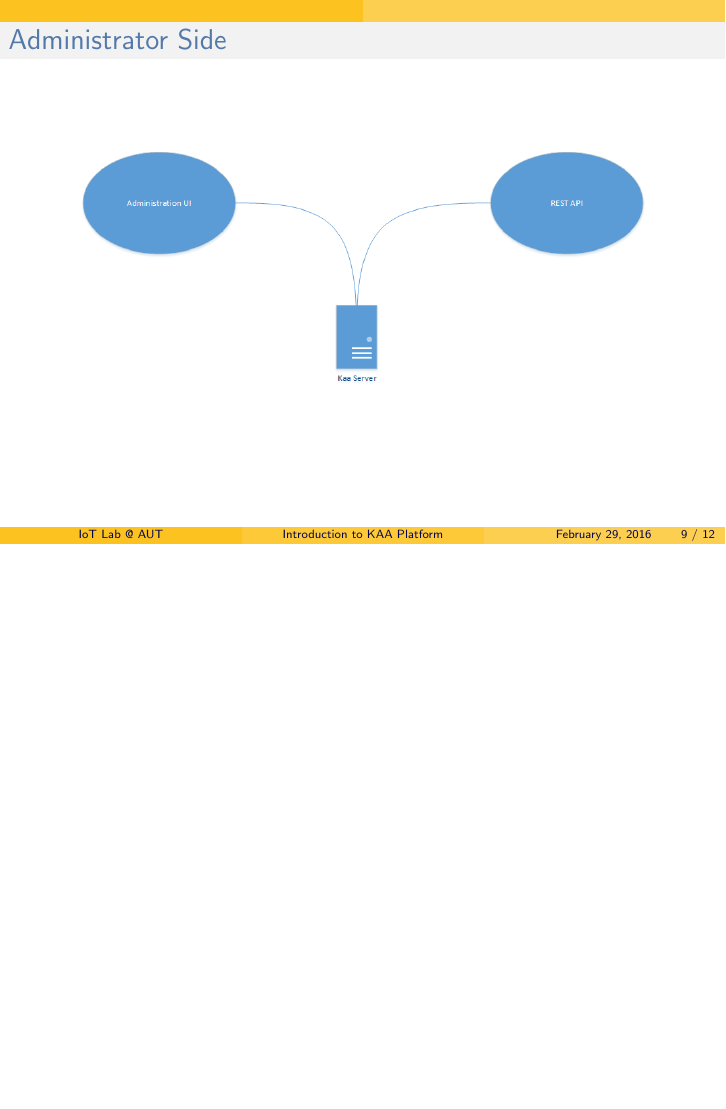
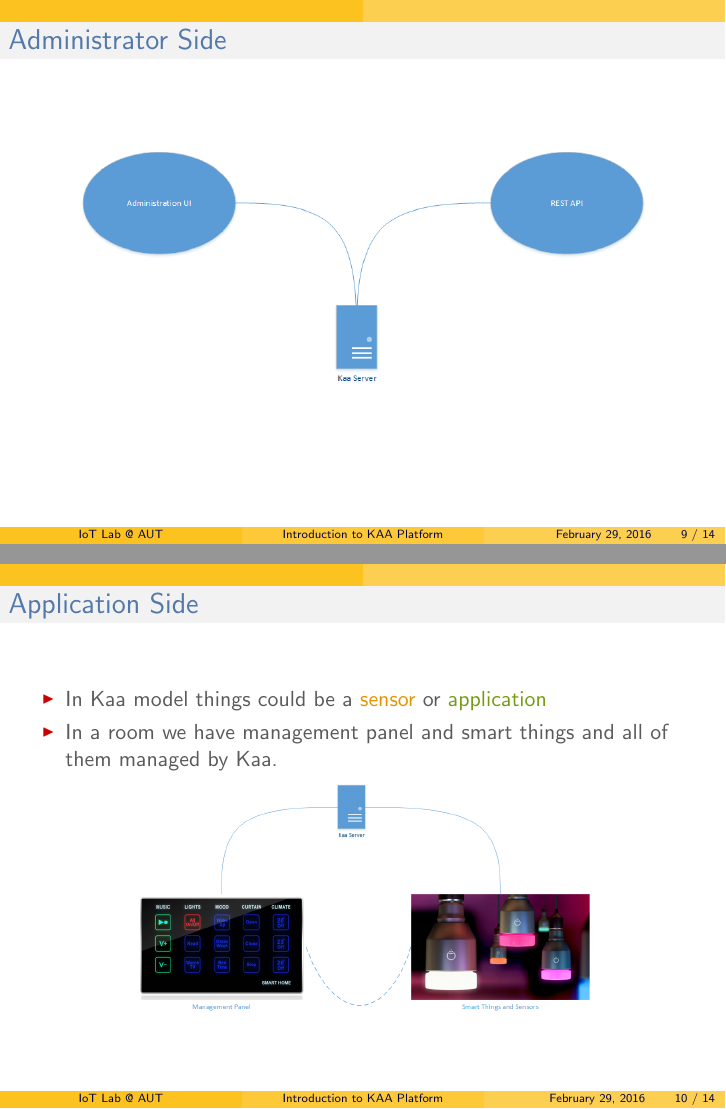
Before and after one commit to 1995parham/awesome-kaa, LaTeX slides (kaa/kaa.tex): page 9 of 13 before the commit and pages 9 and 10 of 14 after it, the two joined at a grey line, the shorter picture padded with empty space. The pictures show the PDF file kaa/kaa.pdf that the author committed with the source.

Commit message:
Kaa application side slides were added.

```diff
--- a/kaa/kaa.tex
+++ b/kaa/kaa.tex
@@ -115,6 +115,18 @@
 
 %------------------------------------------------
 \begin{frame}
+	\frametitle{Application Side}
+	\begin{itemize}
+		\item In Kaa model things could be a \textcolor{TextOrange}{sensor} or \textcolor{TextGreen}{application}
+		\item In a room we have management panel and smart things and all of them
+			managed by Kaa.
+	\end{itemize}
+	\centering\includegraphics[width=8cm]{diags/kaa-arch-4.png}
+\end{frame}
+
+
+%------------------------------------------------
+\begin{frame}
 	\frametitle{Outline}
 	\begin{itemize}
 		\item \textcolor{LightGray}{What is Kaa ?}
```
Also changed, not shown: kaa/kaa.pdf.
